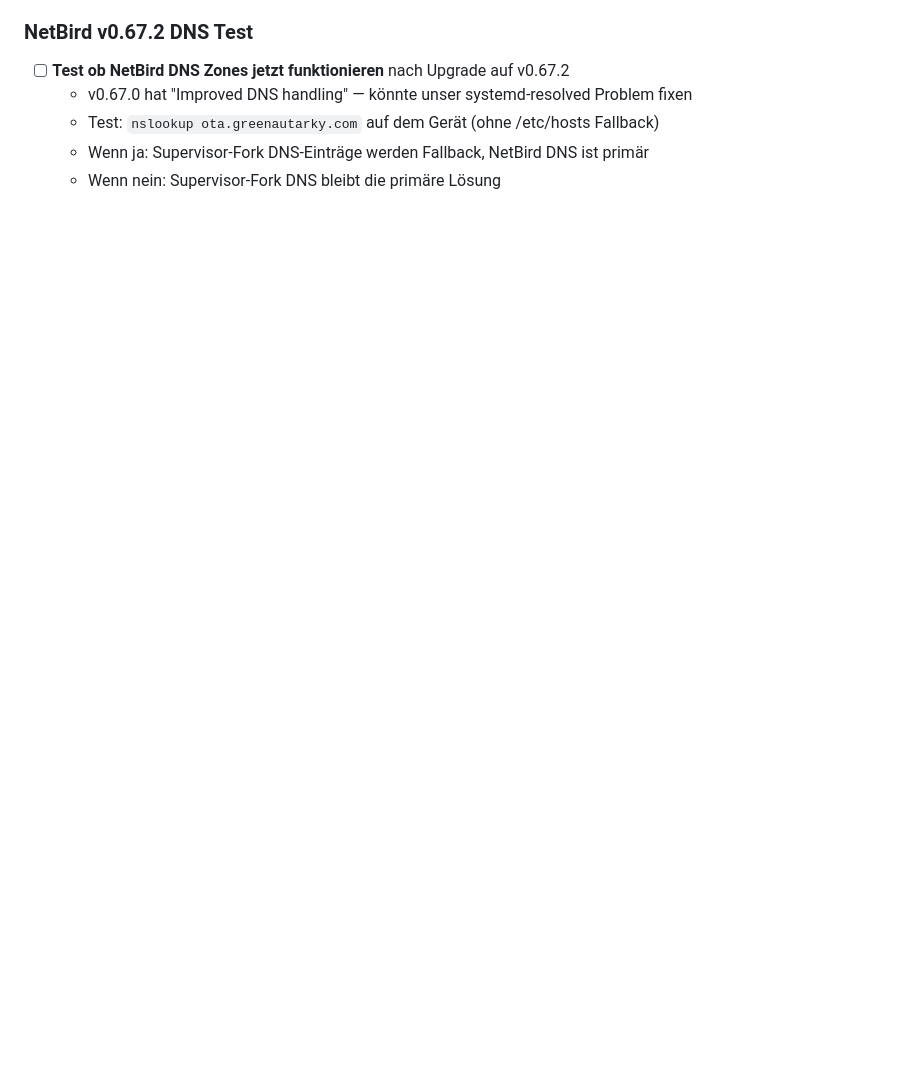
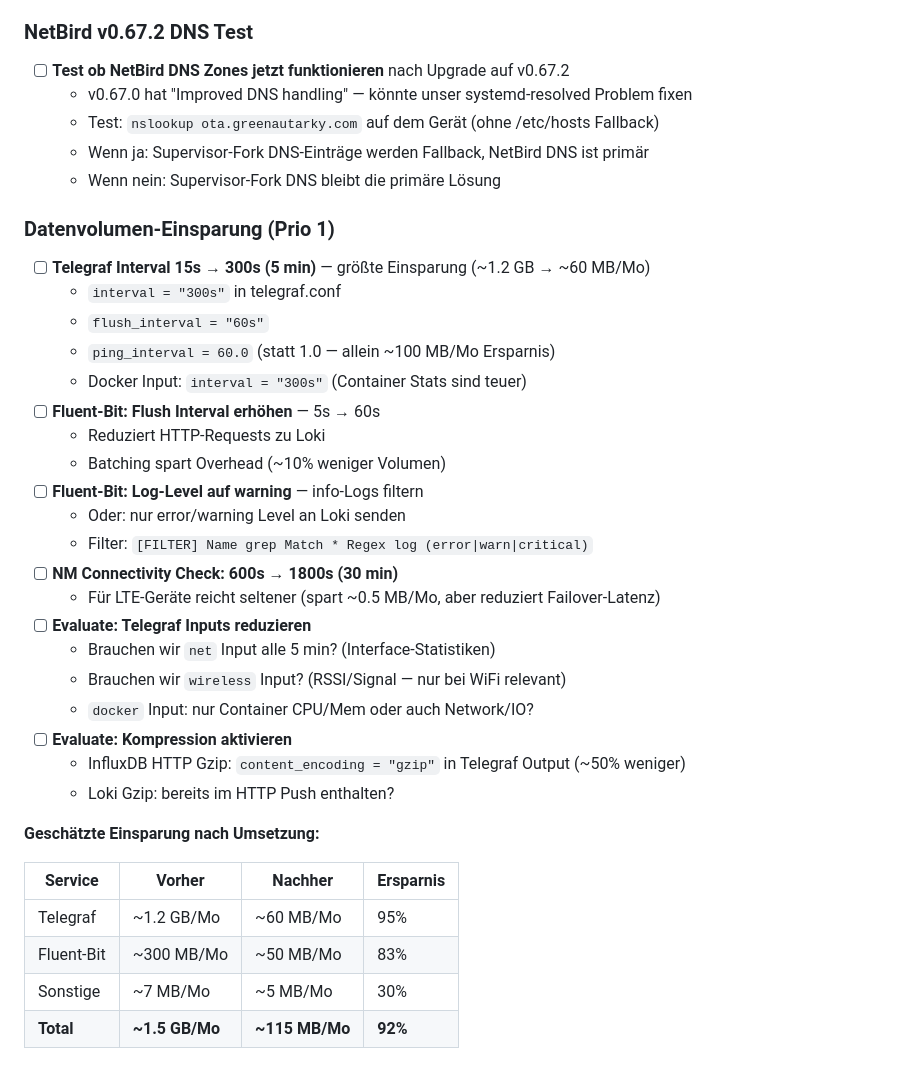
Before and after one commit to greenautarky/ha-operating-system, a Markdown page: TODO.md, the part around the change. GitHub-like rendering; blank space fills up the shorter version.

Commit message:
docs: add data volume reduction TODO with analysis
Current: ~1.5 GB/Mo (Telegraf 15s interval is the main culprit)
Target: ~115 MB/Mo (5 min intervals, log filtering, compression)
92% reduction — critical for LTE dongle deployments.

Co-Authored-By: Claude Opus 4.6 (1M context) <noreply@anthropic.com>

```diff
--- a/TODO.md
+++ b/TODO.md
@@ -494,3 +494,34 @@ Runs as a container with Supervisor API access (`hassio` role).
   - Test: `nslookup ota.greenautarky.com` auf dem Gerät (ohne /etc/hosts Fallback)
   - Wenn ja: Supervisor-Fork DNS-Einträge werden Fallback, NetBird DNS ist primär
   - Wenn nein: Supervisor-Fork DNS bleibt die primäre Lösung
+
+### Datenvolumen-Einsparung (Prio 1)
+- [ ] **Telegraf Interval 15s → 300s (5 min)** — größte Einsparung (~1.2 GB → ~60 MB/Mo)
+  - `interval = "300s"` in telegraf.conf
+  - `flush_interval = "60s"`
+  - `ping_interval = 60.0` (statt 1.0 — allein ~100 MB/Mo Ersparnis)
+  - Docker Input: `interval = "300s"` (Container Stats sind teuer)
+- [ ] **Fluent-Bit: Flush Interval erhöhen** — 5s → 60s
+  - Reduziert HTTP-Requests zu Loki
+  - Batching spart Overhead (~10% weniger Volumen)
+- [ ] **Fluent-Bit: Log-Level auf warning** — info-Logs filtern
+  - Oder: nur error/warning Level an Loki senden
+  - Filter: `[FILTER] Name grep Match * Regex log (error|warn|critical)`
+- [ ] **NM Connectivity Check: 600s → 1800s (30 min)**
+  - Für LTE-Geräte reicht seltener (spart ~0.5 MB/Mo, aber reduziert Failover-Latenz)
+- [ ] **Evaluate: Telegraf Inputs reduzieren**
+  - Brauchen wir `net` Input alle 5 min? (Interface-Statistiken)
+  - Brauchen wir `wireless` Input? (RSSI/Signal — nur bei WiFi relevant)
+  - `docker` Input: nur Container CPU/Mem oder auch Network/IO?
+- [ ] **Evaluate: Kompression aktivieren**
+  - InfluxDB HTTP Gzip: `content_encoding = "gzip"` in Telegraf Output (~50% weniger)
+  - Loki Gzip: bereits im HTTP Push enthalten?
+
+**Geschätzte Einsparung nach Umsetzung:**
+
+| Service | Vorher | Nachher | Ersparnis |
+|---------|--------|---------|-----------|
+| Telegraf | ~1.2 GB/Mo | ~60 MB/Mo | 95% |
+| Fluent-Bit | ~300 MB/Mo | ~50 MB/Mo | 83% |
+| Sonstige | ~7 MB/Mo | ~5 MB/Mo | 30% |
+| **Total** | **~1.5 GB/Mo** | **~115 MB/Mo** | **92%** |
```
